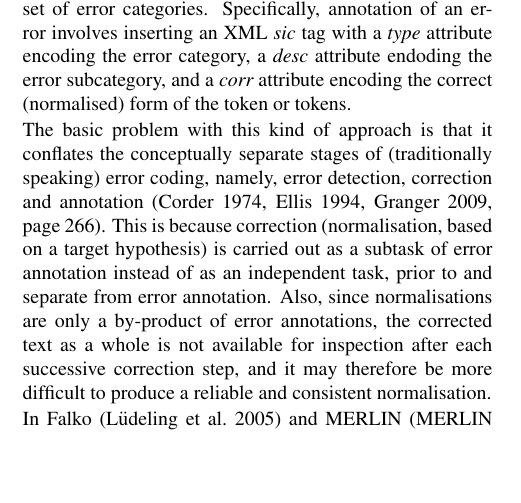
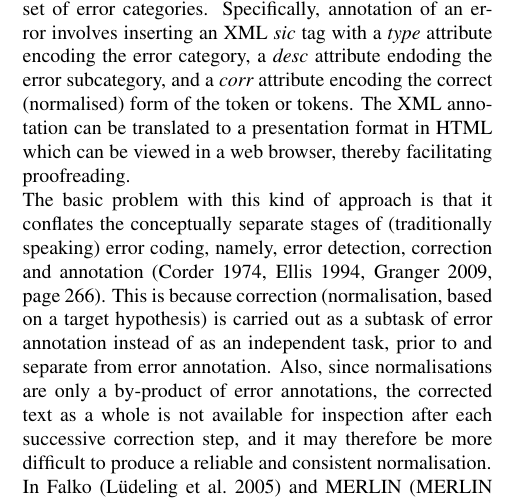
Before and after one commit to matswiren/swell-lrec2018-master, a LaTeX document (swell-lrec2018-master/swell_lrec2018.tex): part of one column of page 1 of 4, cut so that both start at the same text, the shorter picture padded with empty space. Compiled offline with pdfLaTeX.

Commit message:
Updates from ShareLaTeX

```diff
--- a/swell-lrec2018-master/swell_lrec2018.tex
+++ b/swell-lrec2018-master/swell_lrec2018.tex
@@ -26,7 +26,7 @@
          \{author1, author5, author9\}@abc.org\\}
 
 \abstract{
-This paper describes an ongoing work on the development of an infrastructure for research on Swedish as a second language, with particular focus on our system for annotation of deviations (errors) relative to the norm of the language being learned. Unlike traditional approaches which treat this as a single task applied to a static learner text, our approach is divided into two successive steps to reflect the conceptual structure of the problem: a) normalisation  of the learner text by transforming (editing) it to reflect the target hypotheses, and b) the actual norm-deviation annotation, supported by visualisation of the differences between source and normalisation. An additional advantage of our approach is that a parallel text is generated in the transformation step, with word alignments inferred from the editing operations. This parallel text is a potentially useful resource in its own right, such as training of systems for automated annotation of norm deviations. We describe the overall design of the transformation-based annotation system, as well as the workflow and initial user experiences [170 words out of 200 allowed].}
+This paper describes ongoing work on the development of an infrastructure for research on Swedish as a second language, with particular focus on our system for annotation of deviations (errors) relative to the norm of the language being learned. Unlike traditional approaches which treat this as a single task applied to a static learner text, our approach is divided into two successive steps to reflect the conceptual structure of the problem: a) normalisation  of the learner text by transforming (editing) it to reflect the target hypotheses, and b) the actual norm-deviation annotation, supported by visualisation of the differences between source and normalisation. An additional advantage of our approach is that a parallel text is generated in the transformation step, with word alignments inferred from the editing operations. This is a useful resource in its own right, by allowing for search of both the source and normalised texts, and for training of systems for automated annotation of norm deviations. We describe the overall design of the transformation-based annotation system, as well as the workflow and initial user experiences [179 words out of 200 allowed].}
 
 \begin{document}
 
@@ -51,7 +51,7 @@ One focus of the current work is annotation of norm deviations in L2 texts. \ldo
 
 \section{Transformation-based Annotation}
 
-Annotation of norm deviations in second-language learner texts (traditionally called error annotation) is typically done with a purpose-built editing tool, using a hierarchical set of error categories (Granger 2009). For example, in ASK (Tenfjord et al. 2006), the editor used is Oxygen (https://www.oxygenxml.com), an XML editor which has been customised with pop-up menus that reflect the chosen set of error categories. Specifically, annotation of an error involves inserting an XML {\em sic} tag with a {\em type} attribute encoding the error category, a {\em desc} attribute endoding the error subcategory, and a {\em corr} attribute encoding the correct (normalised) form of the token or tokens.
+Annotation of norm deviations in second-language learner texts (traditionally called error annotation) is typically done with a purpose-built editing tool, using a hierarchical set of error categories (Granger 2009). For example, in ASK (Tenfjord et al. 2006), the editor used is Oxygen (https://www.oxygenxml.com), an XML editor which has been customised with pop-up menus that reflect the chosen set of error categories. Specifically, annotation of an error involves inserting an XML {\em sic} tag with a {\em type} attribute encoding the error category, a {\em desc} attribute endoding the error subcategory, and a {\em corr} attribute encoding the correct (normalised) form of the token or tokens. The XML annotation can be translated to a presentation format in HTML which can be viewed in a web browser, thereby facilitating proofreading.
 
 The basic problem with this kind of approach is that it conflates the conceptually separate stages of (traditionally speaking) error coding, namely, error detection, correction and annotation (Corder 1974, Ellis 1994, Granger 2009, page 266). This is because correction (normalisation, based on a target hypothesis) is carried out as a subtask of error annotation instead of as an independent task, prior to and separate from error annotation. Also, since normalisations are only a by-product of error annotations, the corrected text as a whole is not available for inspection after each successive correction step, and it may therefore be more difficult to produce a reliable and consistent normalisation.
 
```
